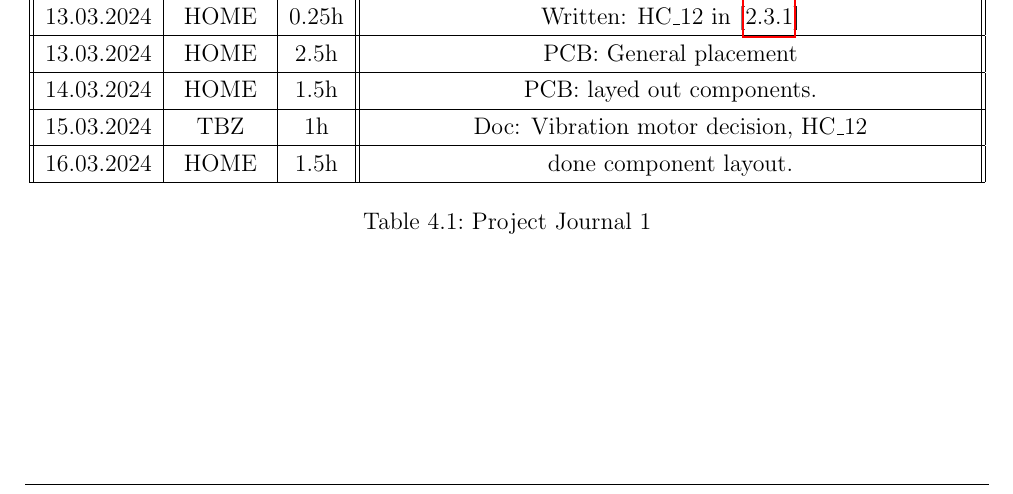
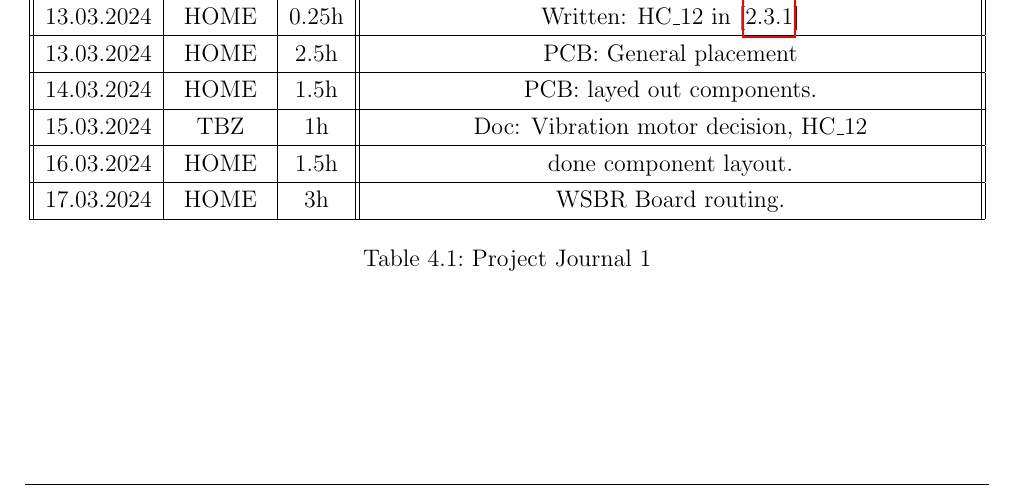
Before and after one commit to Jowllel/Wireless-ScoreBoard, a LaTeX thesis (2_Documentation/Documentation_Wireless_ScoreBoard_Remote/main.tex, which reads 2_Documentation/Documentation_Wireless_ScoreBoard_Remote/Chapters/Appendix_A.tex): part of page 23 of 32, cut so that both start at the same text. Compiled offline with pdfLaTeX.

Commit message:
Journal updates.

```diff
--- a/2_Documentation/Documentation_Wireless_ScoreBoard_Remote/Chapters/Appendix_A.tex
+++ b/2_Documentation/Documentation_Wireless_ScoreBoard_Remote/Chapters/Appendix_A.tex
@@ -176,6 +176,8 @@ Holiday / language study trip Malta.
  \hline
      16.03.2024 & HOME & 1.5h & done component layout. \\
  \hline
+     17.03.2024 & HOME & 3h & WSBR Board routing. \\
+ \hline
 \end{tabular}
     \caption{Project Journal 1}
     \label{tab:Project Journal 1}
```
